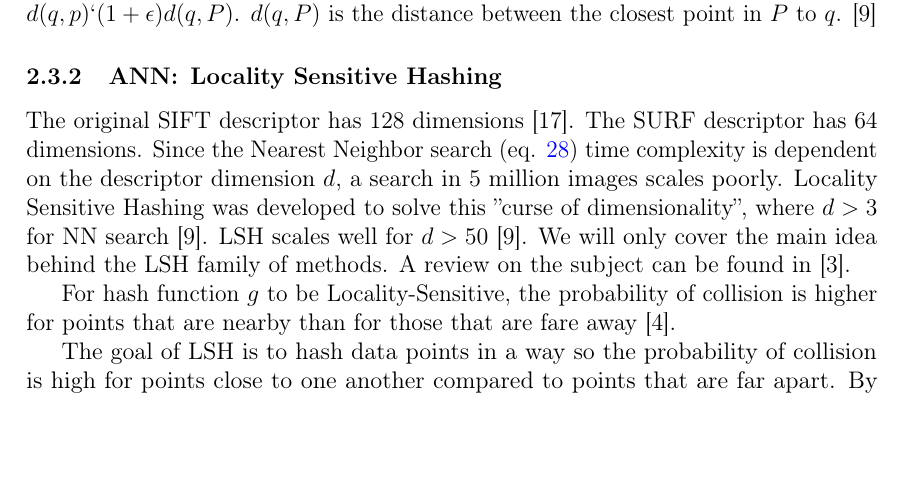
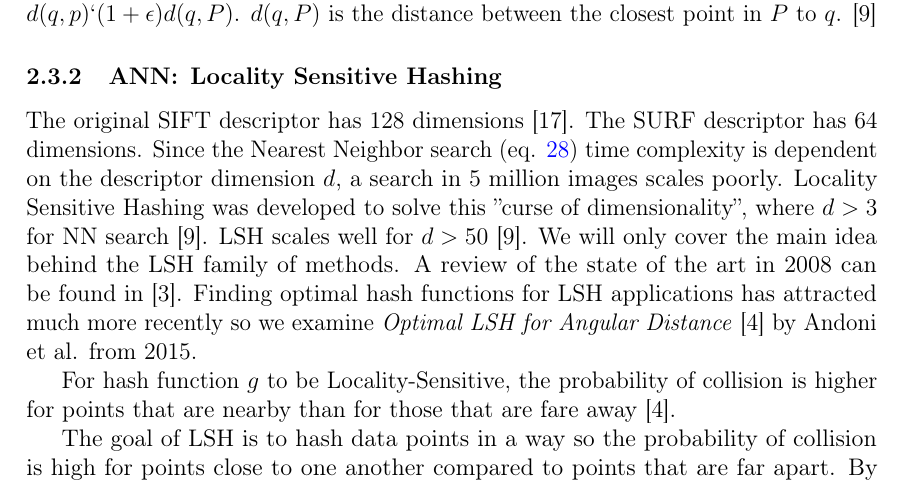
Before and after one commit to sulmanen/hash-thesis, a LaTeX thesis (hash.tex): part of page 23 of 41, cut so that both start at the same text, the shorter picture padded with empty space. Compiled offline with pdfLaTeX; a LaTeX package or settings file that is missing is left out.

Commit message:
add a more recent paper by Andoni

```diff
--- a/hash.tex
+++ b/hash.tex
@@ -914,7 +914,7 @@ To improve scalability, one can relax the conditions on nearest neighbor. The tr
 Approximate nearest neighbor is defined as in a normed space $l_p^d$ preprocess set of points $P$ to efficiently return a point $p\in P$ for any given query point $q$, such that $d(q,p) \lq (1 + \epsilon)d(q,P)$. $d(q, P)$ is the distance between the closest point in $P$ to $q$. \cite{Gionis1999}
 
 \subsubsection{ANN: Locality Sensitive Hashing}
-The original SIFT descriptor has 128 dimensions \cite{Lowe1999}.  The SURF descriptor has 64 dimensions. Since the Nearest Neighbor search (eq. \ref{nneq}) time complexity is dependent on the descriptor dimension $d$, a search in 5 million images scales poorly. Locality Sensitive Hashing was developed to solve this ''curse of dimensionality'', where $d > 3$ for NN search \cite{Gionis1999}. LSH scales well for $d > 50$ \cite{Gionis1999}. We will only cover the main idea behind the LSH family of methods. A review on the subject can be found in \cite{Andoni2008}.
+The original SIFT descriptor has 128 dimensions \cite{Lowe1999}.  The SURF descriptor has 64 dimensions. Since the Nearest Neighbor search (eq. \ref{nneq}) time complexity is dependent on the descriptor dimension $d$, a search in 5 million images scales poorly. Locality Sensitive Hashing was developed to solve this ''curse of dimensionality'', where $d > 3$ for NN search \cite{Gionis1999}. LSH scales well for $d > 50$ \cite{Gionis1999}. We will only cover the main idea behind the LSH family of methods. A review of the state of the art in 2008 can be found in \cite{Andoni2008}. Finding optimal hash functions for LSH applications has attracted much more recently so we examine \emph{Optimal LSH for Angular Distance} \cite{Andoni2015} by Andoni et al. from 2015.
 
 For hash function $g$ to be Locality-Sensitive, the probability of collision is higher for points that are nearby than for those that are fare away \cite{Andoni2015}.
 
```
